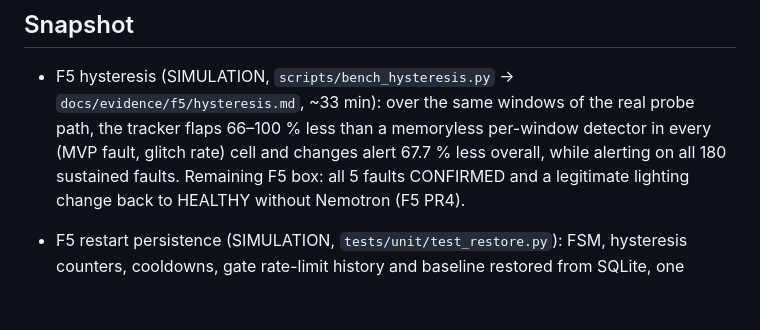
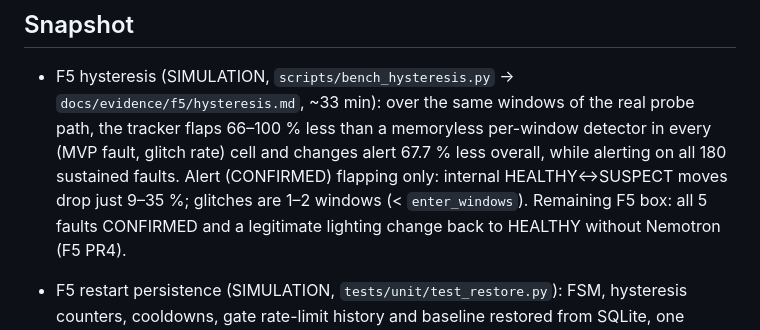
Before and after one commit to aiambo08/nebiusxnvidia_hackathon, a Markdown page: docs/agents/PROJECT_STATE.md, the part around the change. GitHub-like rendering; blank space fills up the shorter version.

Commit message:
docs(F5): scope the hysteresis box to alert flapping; state glitch length and latch gap
Gate: F5
Co-Authored-By: Devin AI <158243242+devin-ai-integration[bot]@users.noreply.github.com>

```diff
--- a/docs/agents/PROJECT_STATE.md
+++ b/docs/agents/PROJECT_STATE.md
@@ -6,7 +6,8 @@ Last update: 2026-10-17 · Current phase: **F5** (F4 open: tooling merged, REAL
 - F5 hysteresis (SIMULATION, `scripts/bench_hysteresis.py` → `docs/evidence/f5/hysteresis.md`, ~33 min):
   over the same windows of the real probe path, the tracker flaps 66–100 % less than a memoryless
   per-window detector in every (MVP fault, glitch rate) cell and changes alert 67.7 % less overall,
-  while alerting on all 180 sustained faults. Remaining F5 box: all 5 faults CONFIRMED and a legitimate
+  while alerting on all 180 sustained faults. Alert (CONFIRMED) flapping only: internal HEALTHY↔SUSPECT
+  moves drop just 9–35 %; glitches are 1–2 windows (< `enter_windows`). Remaining F5 box: all 5 faults CONFIRMED and a legitimate
   lighting change back to HEALTHY without Nemotron (F5 PR4).
 - F5 restart persistence (SIMULATION, `tests/unit/test_restore.py`): FSM, hysteresis counters, cooldowns,
   gate rate-limit history and baseline restored from SQLite, one checkpoint per camera id; uncommitted
```
Also changed, not shown: docs/agents/DECISIONS.md (+1 -1 lines), docs/phases-and-gates.md (+1 -1 lines).
